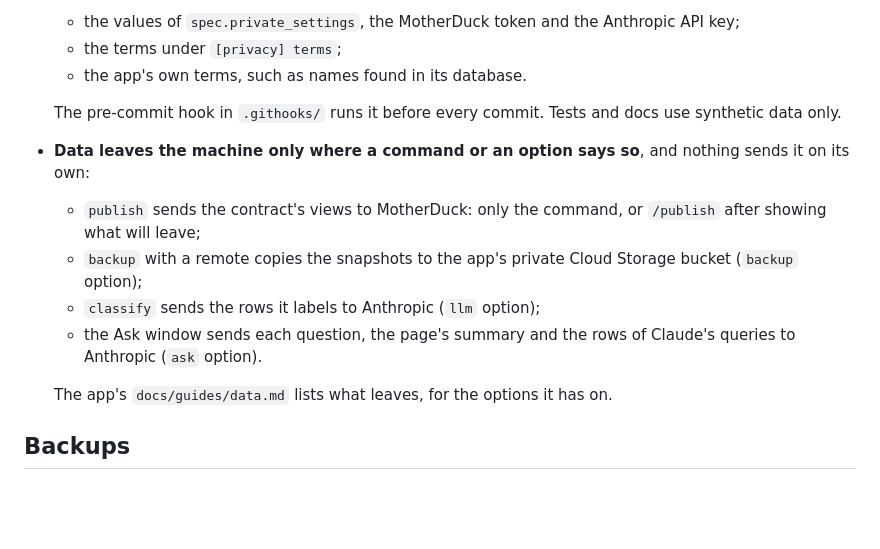
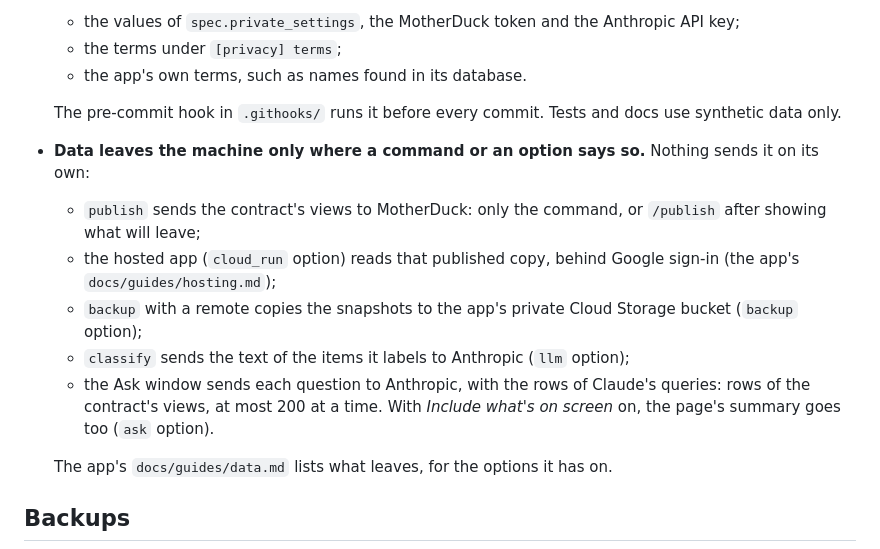
Before and after one commit to battlehorse/duckviz-scaffold, a Markdown page: docs/architecture.md, the part around the change. Rendered like a GitHub page; blank space fills up the shorter version.

Commit message:
Review of #112: the hosted app is in the list, the page's summary goes only with the toggle on, and classify sends the text of the items
Co-Authored-By: Claude Opus 5.5 <noreply@anthropic.com>
Claude-Session: https://claude.ai/code/session_01BrqBvm6WVMQiTPqAx69NDx

```diff
--- a/docs/architecture.md
+++ b/docs/architecture.md
@@ -179,12 +179,14 @@ The template writes `docs/guides/cli.md` for each app, and the Claude Code skill
   - the app's own terms, such as names found in its database.
 
   The pre-commit hook in `.githooks/` runs it before every commit. Tests and docs use synthetic data only.
-- **Data leaves the machine only where a command or an option says so**, and nothing sends it on its own:
+- **Data leaves the machine only where a command or an option says so.** Nothing sends it on its own:
   - `publish` sends the contract's views to MotherDuck: only the command, or `/publish` after showing what will leave;
+  - the hosted app (`cloud_run` option) reads that published copy, behind Google sign-in (the app's
+    `docs/guides/hosting.md`);
   - `backup` with a remote copies the snapshots to the app's private Cloud Storage bucket (`backup` option);
-  - `classify` sends the rows it labels to Anthropic (`llm` option);
-  - the Ask window sends each question, the page's summary and the rows of Claude's queries to Anthropic (`ask`
-    option).
+  - `classify` sends the text of the items it labels to Anthropic (`llm` option);
+  - the Ask window sends each question to Anthropic, with the rows of Claude's queries: rows of the contract's views,
+    at most 200 at a time. With *Include what's on screen* on, the page's summary goes too (`ask` option).
 
   The app's `docs/guides/data.md` lists what leaves, for the options it has on.
 
```
